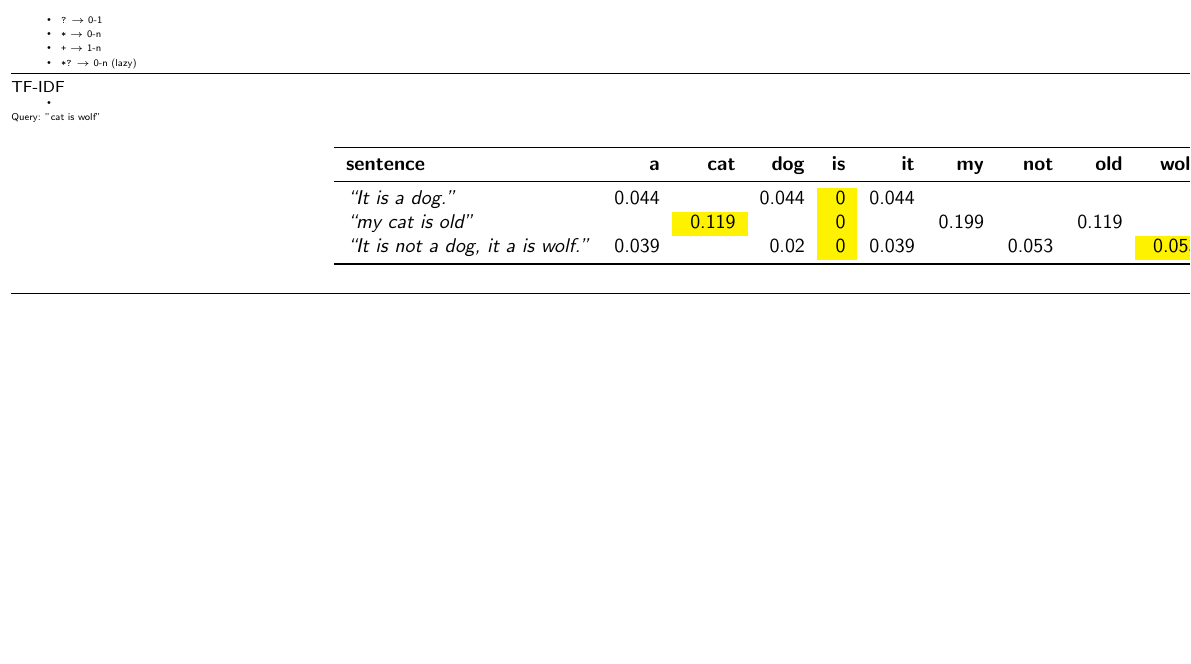
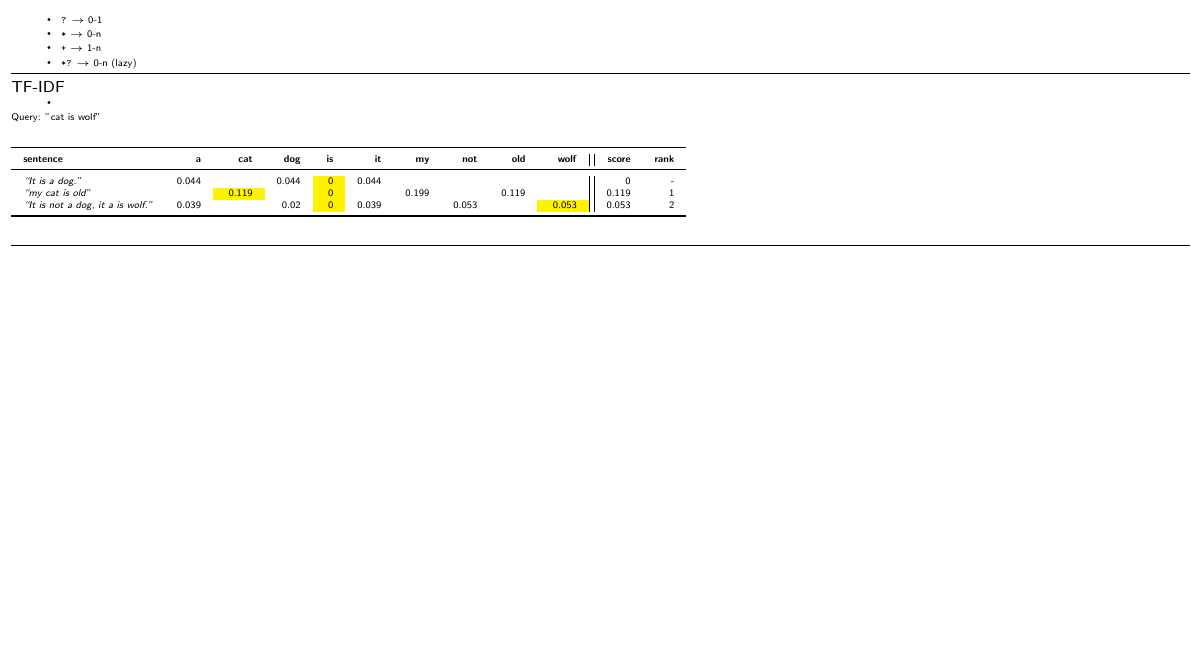
Before and after one commit to Nora-Olivia-Ammann/cas_data_science, a LaTeX document (0_Notes/12_NLP_Spickzettel.tex): part of the page, cut so that both start at the same text, the shorter picture padded with empty space. Compiled offline with pdfLaTeX.

Commit message:
Update 12_NLP_Spickzettel.tex

```diff
--- a/0_Notes/12_NLP_Spickzettel.tex
+++ b/0_Notes/12_NLP_Spickzettel.tex
@@ -22,6 +22,8 @@
 \usepackage[table]{xcolor}
 \usepackage{booktabs}   % for \toprule, \midrule, \bottomrule
 \usepackage{adjustbox}  % for \begin{adjustbox}{max width=\textwidth}
+\usepackage{etoolbox}
+\AtBeginEnvironment{tabular}{\tiny}
 
 \renewcommand{\familydefault}{\sfdefault}
 
```
Also changed, not shown: 0_Notes/12_NLP_Spickzettel.tex (5 more changed lines).
